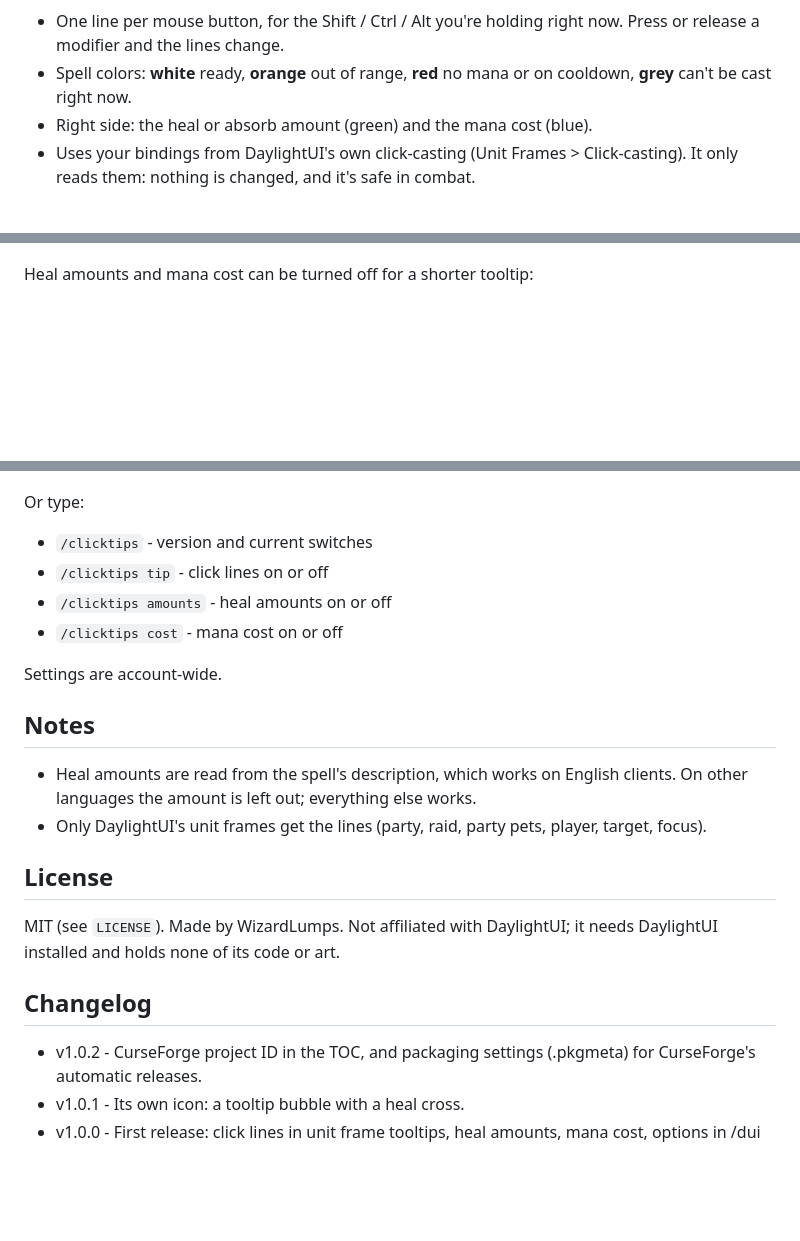
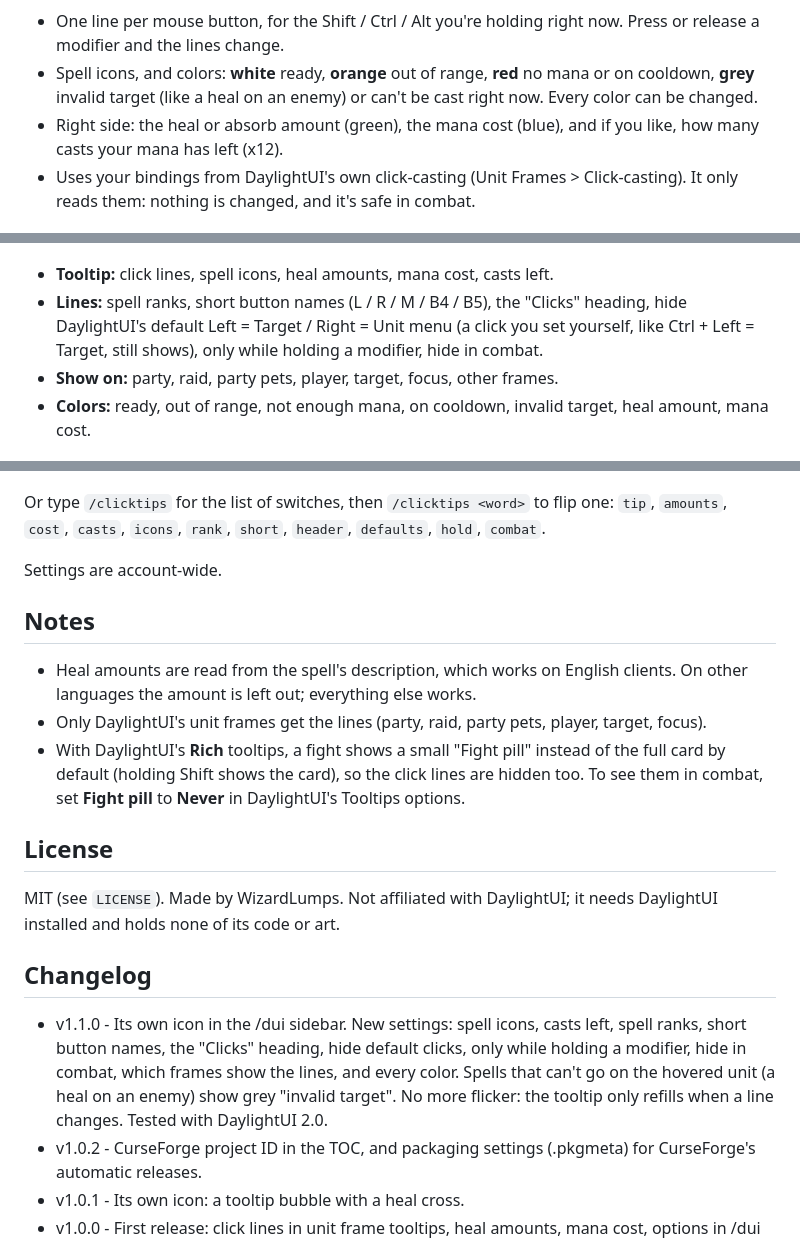
Before and after one commit to WizardLumps/DaylightClickTips, a Markdown page: README.md, 3 parts joined by grey strips. GitHub-like rendering; blank space fills up the shorter version.

Commit message:
v1.1.0: new settings, sidebar icon, invalid target, no flicker
- Settings: spell icons, casts left, spell ranks, short button names, the
  "Clicks" heading, hide default clicks, only while holding a modifier,
  hide in combat, which frames show the lines, and every color
- Grey "invalid target" for spells that can't go on the hovered unit
- The tooltip only refills when a line changes (DaylightUI 2.0's rich
  card flickered on every refill)
- Its own icon in the /dui sidebar
- Tested with DaylightUI 2.0

Co-Authored-By: Claude Opus 5.5 <noreply@anthropic.com>

```diff
--- a/README.md
+++ b/README.md
@@ -15,9 +15,11 @@ Hold a modifier and the lines switch to that set, here Shift for lower ranks:
 
 - One line per mouse button, for the Shift / Ctrl / Alt you're holding right now. Press or
   release a modifier and the lines change.
-- Spell colors: **white** ready, **orange** out of range, **red** no mana or on cooldown,
-  **grey** can't be cast right now.
-- Right side: the heal or absorb amount (green) and the mana cost (blue).
+- Spell icons, and colors: **white** ready, **orange** out of range, **red** no mana or on
+  cooldown, **grey** invalid target (like a heal on an enemy) or can't be cast right now.
+  Every color can be changed.
+- Right side: the heal or absorb amount (green), the mana cost (blue), and if you like, how
+  many casts your mana has left (x12).
 - Uses your bindings from DaylightUI's own click-casting (Unit Frames > Click-casting). It
   only reads them: nothing is changed, and it's safe in combat.
 
@@ -31,15 +33,19 @@ In `/dui`: the **ClickTips** plugin page, or **Unit Frames > Click-casting > Too
 
 ![The ClickTips page in /dui](docs/screenshots/options.png)
 
-Heal amounts and mana cost can be turned off for a shorter tooltip:
+- **Tooltip:** click lines, spell icons, heal amounts, mana cost, casts left.
+- **Lines:** spell ranks, short button names (L / R / M / B4 / B5), the "Clicks" heading,
+  hide DaylightUI's default Left = Target / Right = Unit menu (a click you set yourself,
+  like Ctrl + Left = Target, still shows), only while holding a modifier, hide in combat.
+- **Show on:** party, raid, party pets, player, target, focus, other frames.
+- **Colors:** ready, out of range, not enough mana, on cooldown, invalid target, heal amount,
+  mana cost.
 
 ![Heal amounts and mana cost off](docs/screenshots/options-switches-off.png)
 
-Or type:
-- `/clicktips` - version and current switches
-- `/clicktips tip` - click lines on or off
-- `/clicktips amounts` - heal amounts on or off
-- `/clicktips cost` - mana cost on or off
+Or type `/clicktips` for the list of switches, then `/clicktips <word>` to flip one:
+`tip`, `amounts`, `cost`, `casts`, `icons`, `rank`, `short`, `header`, `defaults`, `hold`,
+`combat`.
 
 Settings are account-wide.
 
@@ -47,12 +53,20 @@ Settings are account-wide.
 - Heal amounts are read from the spell's description, which works on English clients.
   On other languages the amount is left out; everything else works.
 - Only DaylightUI's unit frames get the lines (party, raid, party pets, player, target, focus).
+- With DaylightUI's **Rich** tooltips, a fight shows a small "Fight pill" instead of the full
+  card by default (holding Shift shows the card), so the click lines are hidden too. To see
+  them in combat, set **Fight pill** to **Never** in DaylightUI's Tooltips options.
 
 ## License
 MIT (see `LICENSE`). Made by WizardLumps. Not affiliated with DaylightUI; it needs
 DaylightUI installed and holds none of its code or art.
 
 ## Changelog
+- v1.1.0 - Its own icon in the /dui sidebar. New settings: spell icons, casts left, spell ranks, short button names, the
+  "Clicks" heading, hide default clicks, only while holding a modifier, hide in combat,
+  which frames show the lines, and every color. Spells that can't go on the hovered unit
+  (a heal on an enemy) show grey "invalid target". No more flicker: the tooltip only
+  refills when a line changes. Tested with DaylightUI 2.0.
 - v1.0.2 - CurseForge project ID in the TOC, and packaging settings (.pkgmeta) for
   CurseForge's automatic releases.
 - v1.0.1 - Its own icon: a tooltip bubble with a heal cross.
```
Also changed, not shown: other parts of README.md (+1 -1 lines), Media/icon-glyph.png (added), 4 other files.
